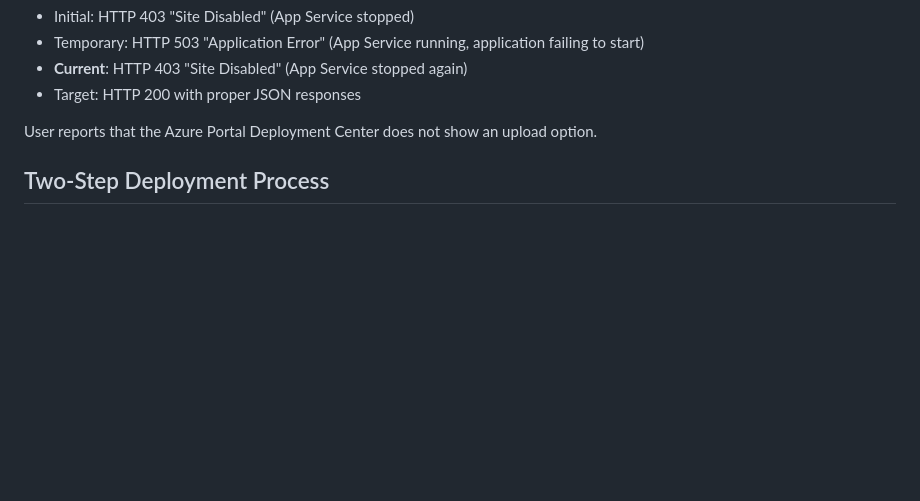
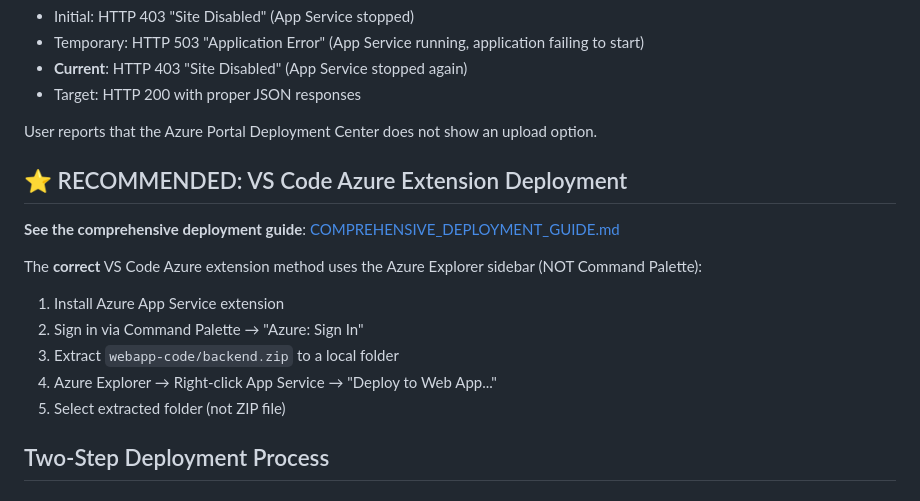
Before and after one commit to hotjoebq/hjmodroute, a Markdown page: BACKEND_DEPLOYMENT_TROUBLESHOOTING.md, the part around the change. Drawn GitHub-style; blank space fills up the shorter version.

```diff
--- a/BACKEND_DEPLOYMENT_TROUBLESHOOTING.md
+++ b/BACKEND_DEPLOYMENT_TROUBLESHOOTING.md
@@ -14,6 +14,17 @@ The Azure App Service backend at `hjmrdevproj-backend-dev-nyuxwr.azurewebsites.n
 - Target: HTTP 200 with proper JSON responses
 
 User reports that the Azure Portal Deployment Center does not show an upload option.
+
+## ⭐ RECOMMENDED: VS Code Azure Extension Deployment
+
+**See the comprehensive deployment guide**: [COMPREHENSIVE_DEPLOYMENT_GUIDE.md](./COMPREHENSIVE_DEPLOYMENT_GUIDE.md)
+
+The **correct** VS Code Azure extension method uses the Azure Explorer sidebar (NOT Command Palette):
+1. Install Azure App Service extension
+2. Sign in via Command Palette → "Azure: Sign In"
+3. Extract `webapp-code/backend.zip` to a local folder
+4. Azure Explorer → Right-click App Service → "Deploy to Web App..."
+5. Select extracted folder (not ZIP file)
 
 ## Two-Step Deployment Process
 
```
Also changed, not shown: COMPREHENSIVE_DEPLOYMENT_GUIDE.md (added, +247 -0 lines).
